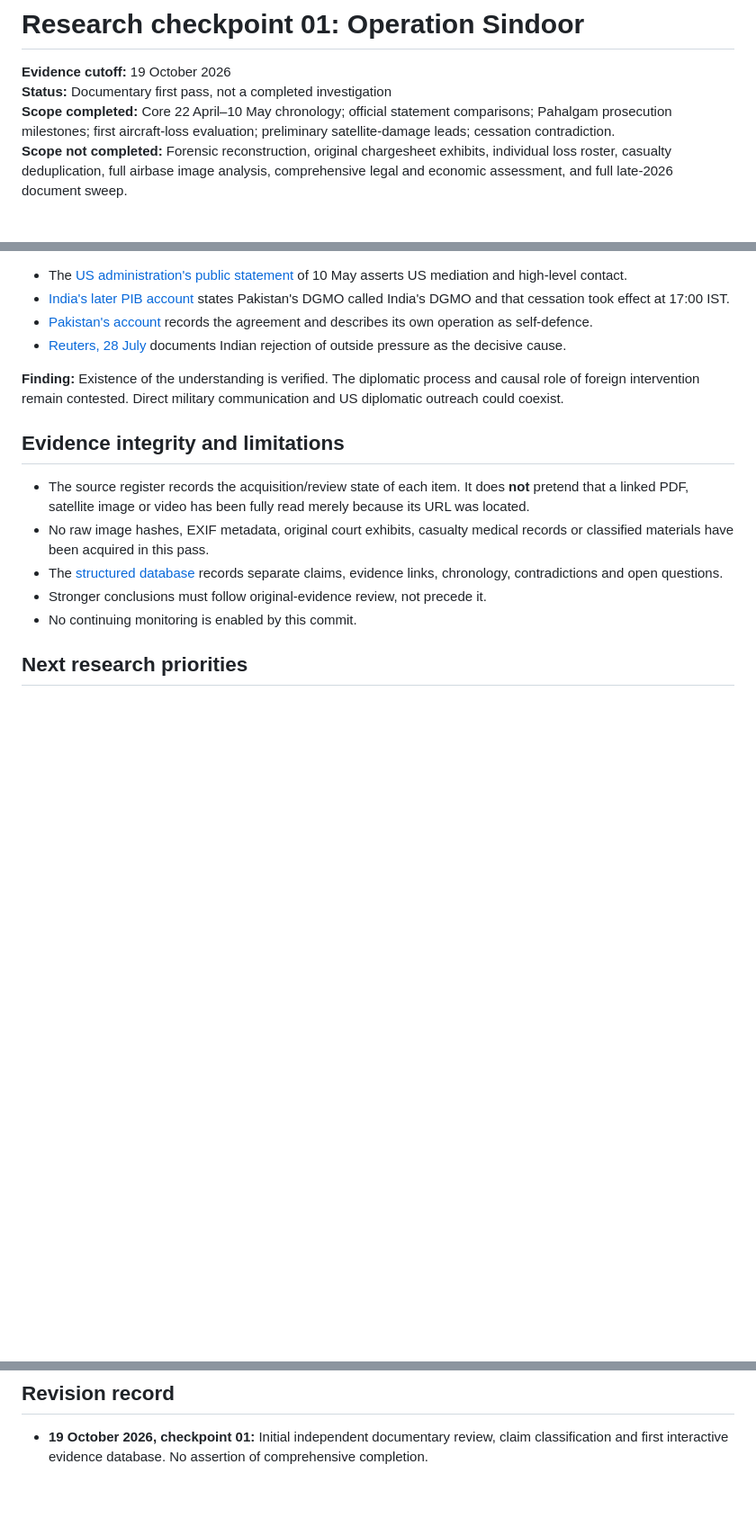
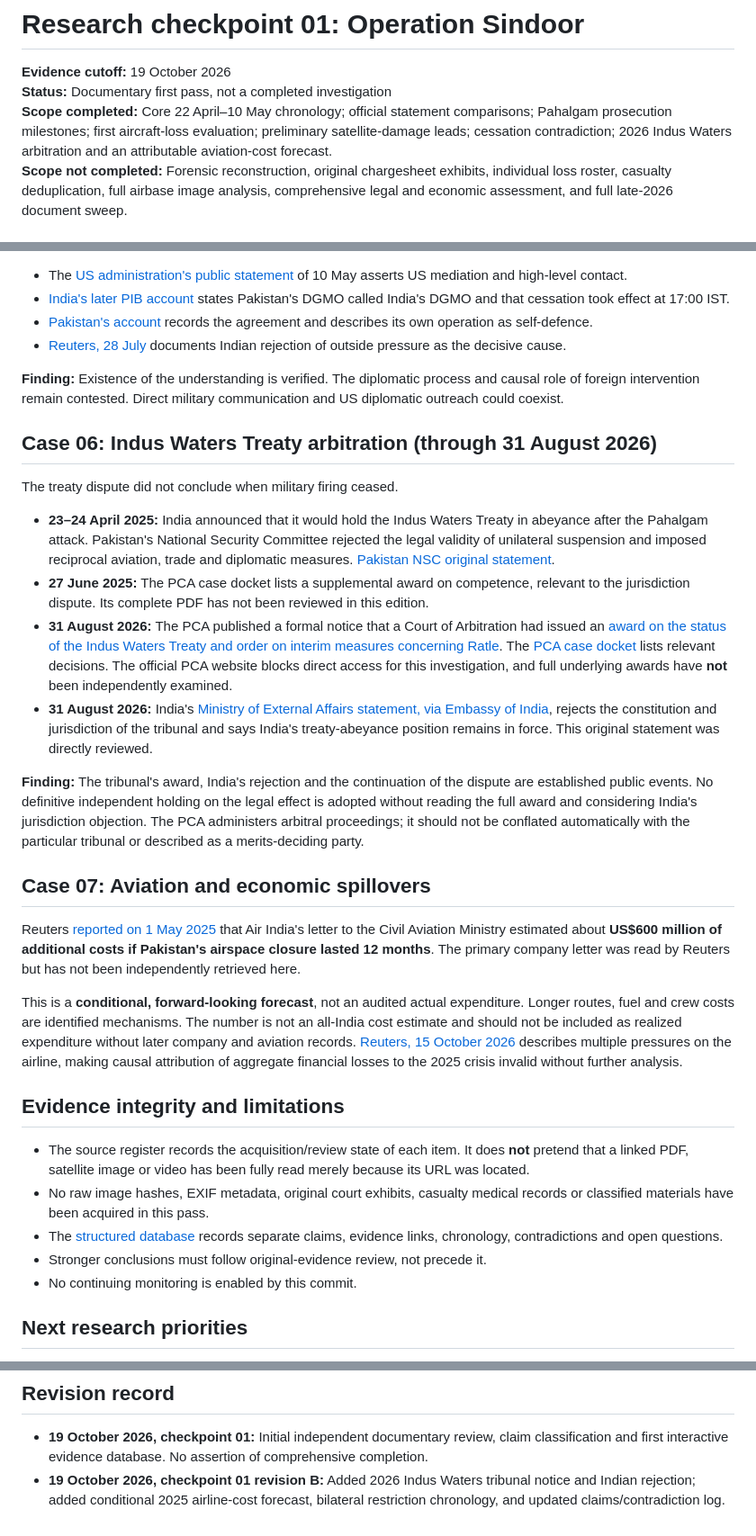
Before and after one commit to Ashish-Bhatia/Operation-Sindoor, a Markdown page: research/checkpoint-01.md, 3 parts joined by grey strips. Shown at 90% size. Rendered like a GitHub page; blank space fills up the shorter version.

Commit message:
Expand dossier with 2026 Indus Waters award dispute and audited-vs-estimated cost distinction

```diff
--- a/research/checkpoint-01.md
+++ b/research/checkpoint-01.md
@@ -2,7 +2,7 @@
 
 **Evidence cutoff:** 19 October 2026
 **Status:** Documentary first pass, not a completed investigation
-**Scope completed:** Core 22 April–10 May chronology; official statement comparisons; Pahalgam prosecution milestones; first aircraft-loss evaluation; preliminary satellite-damage leads; cessation contradiction.
+**Scope completed:** Core 22 April–10 May chronology; official statement comparisons; Pahalgam prosecution milestones; first aircraft-loss evaluation; preliminary satellite-damage leads; cessation contradiction; 2026 Indus Waters arbitration and an attributable aviation-cost forecast.
 **Scope not completed:** Forensic reconstruction, original chargesheet exhibits, individual loss roster, casualty deduplication, full airbase image analysis, comprehensive legal and economic assessment, and full late-2026 document sweep.
 
 ## Executive assessment
@@ -81,6 +81,23 @@ News outlets reported Maxar and other commercial satellite imagery showing physi
 
 **Finding:** Existence of the understanding is verified. The diplomatic process and causal role of foreign intervention remain contested. Direct military communication and US diplomatic outreach could coexist.
 
+## Case 06: Indus Waters Treaty arbitration (through 31 August 2026)
+
+The treaty dispute did not conclude when military firing ceased.
+
+- **23–24 April 2025:** India announced that it would hold the Indus Waters Treaty in abeyance after the Pahalgam attack. Pakistan's National Security Committee rejected the legal validity of unilateral suspension and imposed reciprocal aviation, trade and diplomatic measures. [Pakistan NSC original statement](https://nsd.gov.pk/NewsDetail/ZDdhYjc3ZjktODZmYS00NGVlLTg3YmYtMTVkMjc4ZjJiYzBh).
+- **27 June 2025:** The PCA case docket lists a supplemental award on competence, relevant to the jurisdiction dispute. Its complete PDF has not been reviewed in this edition.
+- **31 August 2026:** The PCA published a formal notice that a Court of Arbitration had issued an [award on the status of the Indus Waters Treaty and order on interim measures concerning Ratle](https://pca-cpa.org/en/news/pca-press-release-pca-case-no-2023-01-the-indus-waters-western-rivers-arbitration-islamic-republic-of-pakistan-v-republic-of-india-6/). The [PCA case docket](https://pca-cpa.org/en/cases/284/) lists relevant decisions. The official PCA website blocks direct access for this investigation, and full underlying awards have **not** been independently examined.
+- **31 August 2026:** India's [Ministry of External Affairs statement, via Embassy of India](https://eoibelgrade.gov.in/index.php/listview/NzE2), rejects the constitution and jurisdiction of the tribunal and says India's treaty-abeyance position remains in force. This original statement was directly reviewed.
+
+**Finding:** The tribunal's award, India's rejection and the continuation of the dispute are established public events. No definitive independent holding on the legal effect is adopted without reading the full award and considering India's jurisdiction objection. The PCA administers arbitral proceedings; it should not be conflated automatically with the particular tribunal or described as a merits-deciding party.
+
+## Case 07: Aviation and economic spillovers
+
+Reuters [reported on 1 May 2025](https://www.reuters.com/business/aerospace-defense/air-india-sees-pakistan-airspace-ban-costing-it-600-million-over-12-months-seeks-2025-05-01/) that Air India's letter to the Civil Aviation Ministry estimated about **US$600 million of additional costs if Pakistan's airspace closure lasted 12 months**. The primary company letter was read by Reuters but has not been independently retrieved here.
+
+This is a **conditional, forward-looking forecast**, not an audited actual expenditure. Longer routes, fuel and crew costs are identified mechanisms. The number is not an all-India cost estimate and should not be included as realized expenditure without later company and aviation records. [Reuters, 15 October 2026](https://www.reuters.com/world/india/air-india-forms-team-drive-cost-savings-memo-shows-2026-10-15/) describes multiple pressures on the airline, making causal attribution of aggregate financial losses to the 2025 crisis invalid without further analysis.
+
 ## Evidence integrity and limitations
 
 - The source register records the acquisition/review state of each item. It does **not** pretend that a linked PDF, satellite image or video has been fully read merely because its URL was located.
@@ -102,3 +119,4 @@ News outlets reported Maxar and other commercial satellite imagery showing physi
 ## Revision record
 
 - **19 October 2026, checkpoint 01:** Initial independent documentary review, claim classification and first interactive evidence database. No assertion of comprehensive completion.
+- **19 October 2026, checkpoint 01 revision B:** Added 2026 Indus Waters tribunal notice and Indian rejection; added conditional 2025 airline-cost forecast, bilateral restriction chronology, and updated claims/contradiction log.
```
